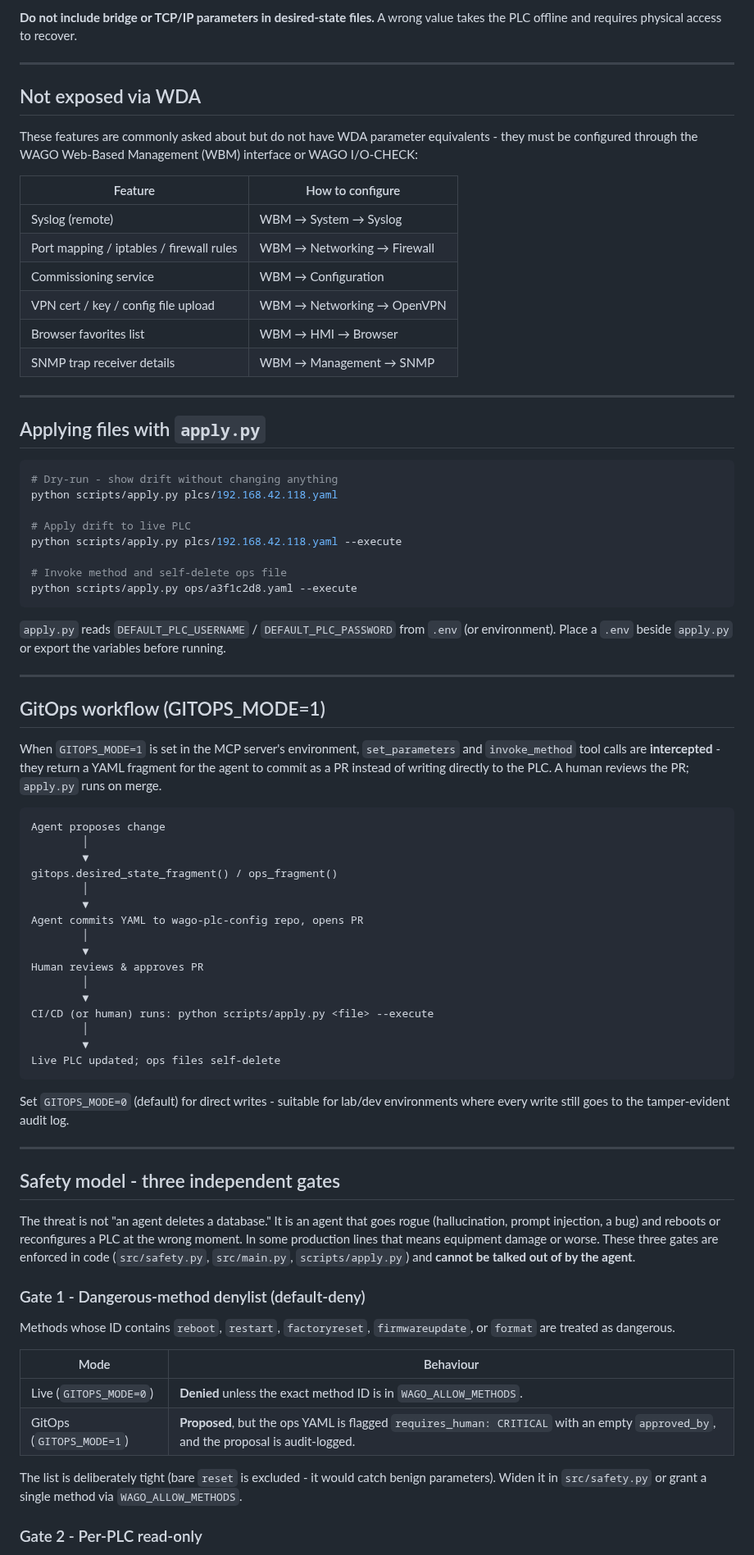
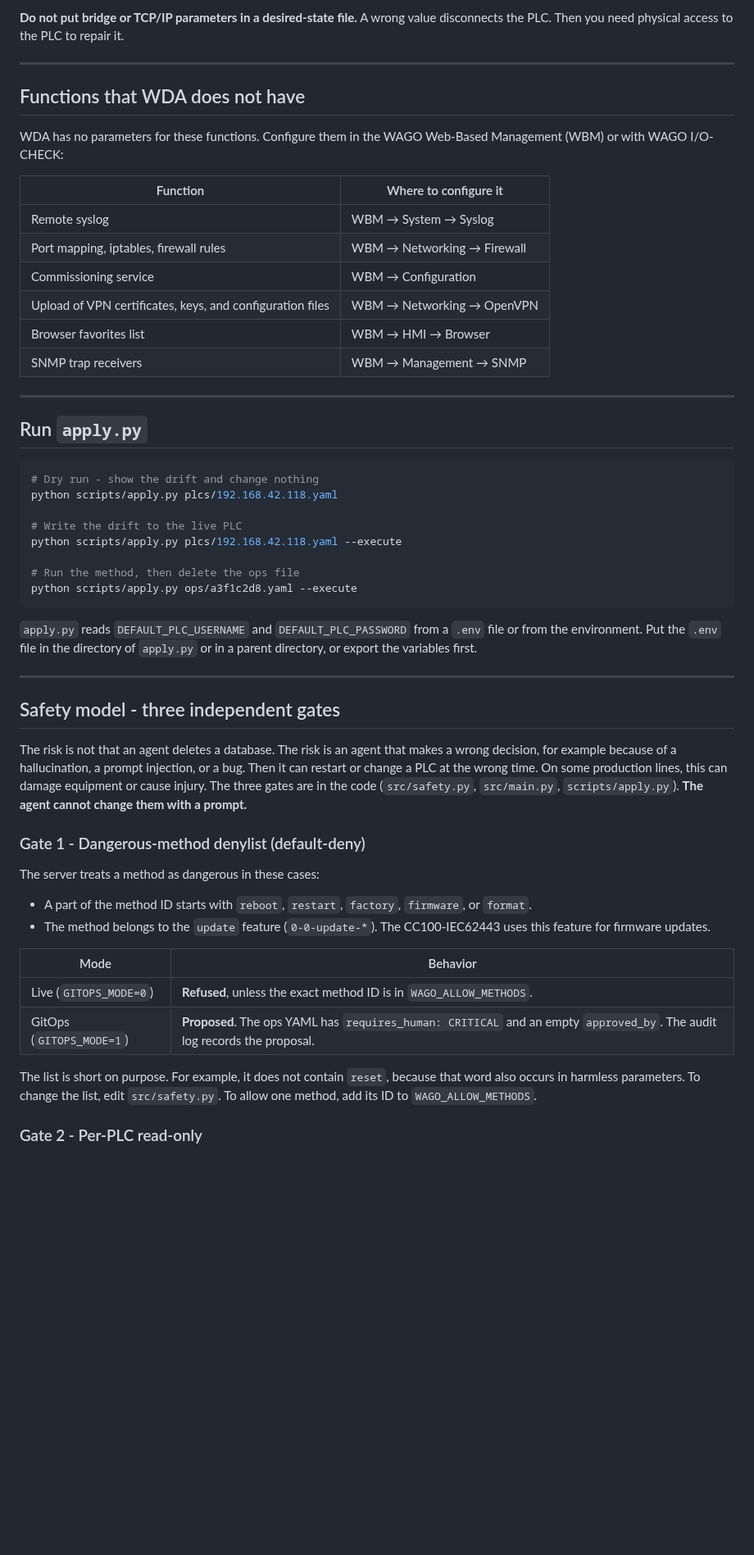
Before and after one commit to WagoAlex/wago-plc-mcp-server, a Markdown page: docs/gitops/reference.md, the part around one of its changes. Shown at 82% size. Drawn GitHub-style; blank space fills up the shorter version.

````diff
--- a/docs/gitops/reference.md
+++ b/docs/gitops/reference.md
@@ -315,97 +326,64 @@ will sever the network connection.
 
-**Do not include bridge or TCP/IP parameters in desired-state files.** A wrong
-value takes the PLC offline and requires physical access to recover.
+**Do not put bridge or TCP/IP parameters in a desired-state file.** A wrong value
+disconnects the PLC. Then you need physical access to the PLC to repair it.
 
 ---
 
-## Not exposed via WDA
+## Functions that WDA does not have
 
-These features are commonly asked about but do not have WDA parameter
-equivalents - they must be configured through the WAGO Web-Based Management
-(WBM) interface or WAGO I/O-CHECK:
+WDA has no parameters for these functions.
+Configure them in the WAGO Web-Based Management (WBM) or with WAGO I/O-CHECK:
 
-| Feature | How to configure |
+| Function | Where to configure it |
 |---------|-----------------|
-| Syslog (remote) | WBM → System → Syslog |
-| Port mapping / iptables / firewall rules | WBM → Networking → Firewall |
+| Remote syslog | WBM → System → Syslog |
+| Port mapping, iptables, firewall rules | WBM → Networking → Firewall |
 | Commissioning service | WBM → Configuration |
-| VPN cert / key / config file upload | WBM → Networking → OpenVPN |
+| Upload of VPN certificates, keys, and configuration files | WBM → Networking → OpenVPN |
 | Browser favorites list | WBM → HMI → Browser |
-| SNMP trap receiver details | WBM → Management → SNMP |
+| SNMP trap receivers | WBM → Management → SNMP |
 
 ---
 
-## Applying files with `apply.py`
+## Run `apply.py`
 
 ```bash
-# Dry-run - show drift without changing anything
+# Dry run - show the drift and change nothing
 python scripts/apply.py plcs/192.168.42.118.yaml
 
-# Apply drift to live PLC
+# Write the drift to the live PLC
 python scripts/apply.py plcs/192.168.42.118.yaml --execute
 
-# Invoke method and self-delete ops file
+# Run the method, then delete the ops file
 python scripts/apply.py ops/a3f1c2d8.yaml --execute
 ```
 
-`apply.py` reads `DEFAULT_PLC_USERNAME` / `DEFAULT_PLC_PASSWORD` from `.env`
-(or environment). Place a `.env` beside `apply.py` or export the variables
-before running.
-
----
-
-## GitOps workflow (GITOPS_MODE=1)
-
-When `GITOPS_MODE=1` is set in the MCP server's environment, `set_parameters`
-and `invoke_method` tool calls are **intercepted** - they return a YAML
-fragment for the agent to commit as a PR instead of writing directly to the
-PLC. A human reviews the PR; `apply.py` runs on merge.
-
-```
-Agent proposes change
-        │
-        ▼
-gitops.desired_state_fragment() / ops_fragment()
-        │
-        ▼
-Agent commits YAML to wago-plc-config repo, opens PR
-        │
-        ▼
-Human reviews & approves PR
-        │
-        ▼
-CI/CD (or human) runs: python scripts/apply.py <file> --execute
-        │
-        ▼
-Live PLC updated; ops files self-delete
-```
-
-Set `GITOPS_MODE=0` (default) for direct writes - suitable for lab/dev
-environments where every write still goes to the tamper-evident audit log.
+`apply.py` reads `DEFAULT_PLC_USERNAME` and `DEFAULT_PLC_PASSWORD` from a `.env` file or from the environment.
+Put the `.env` file in the directory of `apply.py` or in a parent directory, or export the variables first.
 
 ---
 
 ## Safety model - three independent gates
 
-The threat is not "an agent deletes a database." It is an agent that goes rogue
-(hallucination, prompt injection, a bug) and reboots or reconfigures a PLC at the
-wrong moment. In some production lines that means equipment damage or worse. These
-three gates are enforced in code (`src/safety.py`, `src/main.py`, `scripts/apply.py`)
-and **cannot be talked out of by the agent**.
+The risk is not that an agent deletes a database.
+The risk is an agent that makes a wrong decision, for example because of a hallucination, a prompt injection, or a bug.
+Then it can restart or change a PLC at the wrong time. On some production lines, this can damage equipment or cause injury.
+The three gates are in the code (`src/safety.py`, `src/main.py`, `scripts/apply.py`). **The agent cannot change them with a prompt.**
 
 ### Gate 1 - Dangerous-method denylist (default-deny)
 
-Methods whose ID contains `reboot`, `restart`, `factoryreset`, `firmwareupdate`,
-or `format` are treated as dangerous.
+The server treats a method as dangerous in these cases:
 
-| Mode | Behaviour |
+- A part of the method ID starts with `reboot`, `restart`, `factory`, `firmware`, or `format`.
+- The method belongs to the `update` feature (`0-0-update-*`). The CC100-IEC62443 uses this feature for firmware updates.
+
+| Mode | Behavior |
 |---|---|
-| Live (`GITOPS_MODE=0`) | **Denied** unless the exact method ID is in `WAGO_ALLOW_METHODS`. |
-| GitOps (`GITOPS_MODE=1`) | **Proposed**, but the ops YAML is flagged `requires_human: CRITICAL` with an empty `approved_by`, and the proposal is audit-logged. |
+| Live (`GITOPS_MODE=0`) | **Refused**, unless the exact method ID is in `WAGO_ALLOW_METHODS`. |
+| GitOps (`GITOPS_MODE=1`) | **Proposed**. The ops YAML has `requires_human: CRITICAL` and an empty `approved_by`. The audit log records the proposal. |
 
-The list is deliberately tight (bare `reset` is excluded - it would catch benign
-parameters). Widen it in `src/safety.py` or grant a single method via
-`WAGO_ALLOW_METHODS`.
+The list is short on purpose. For example, it does not contain `reset`, because that word also occurs in harmless parameters.
+To change the list, edit `src/safety.py`. To allow one method, add its ID to `WAGO_ALLOW_METHODS`.
 
 ### Gate 2 - Per-PLC read-only
 
````
Also changed, not shown: other parts of docs/gitops/reference.md (+122 -114 lines).
